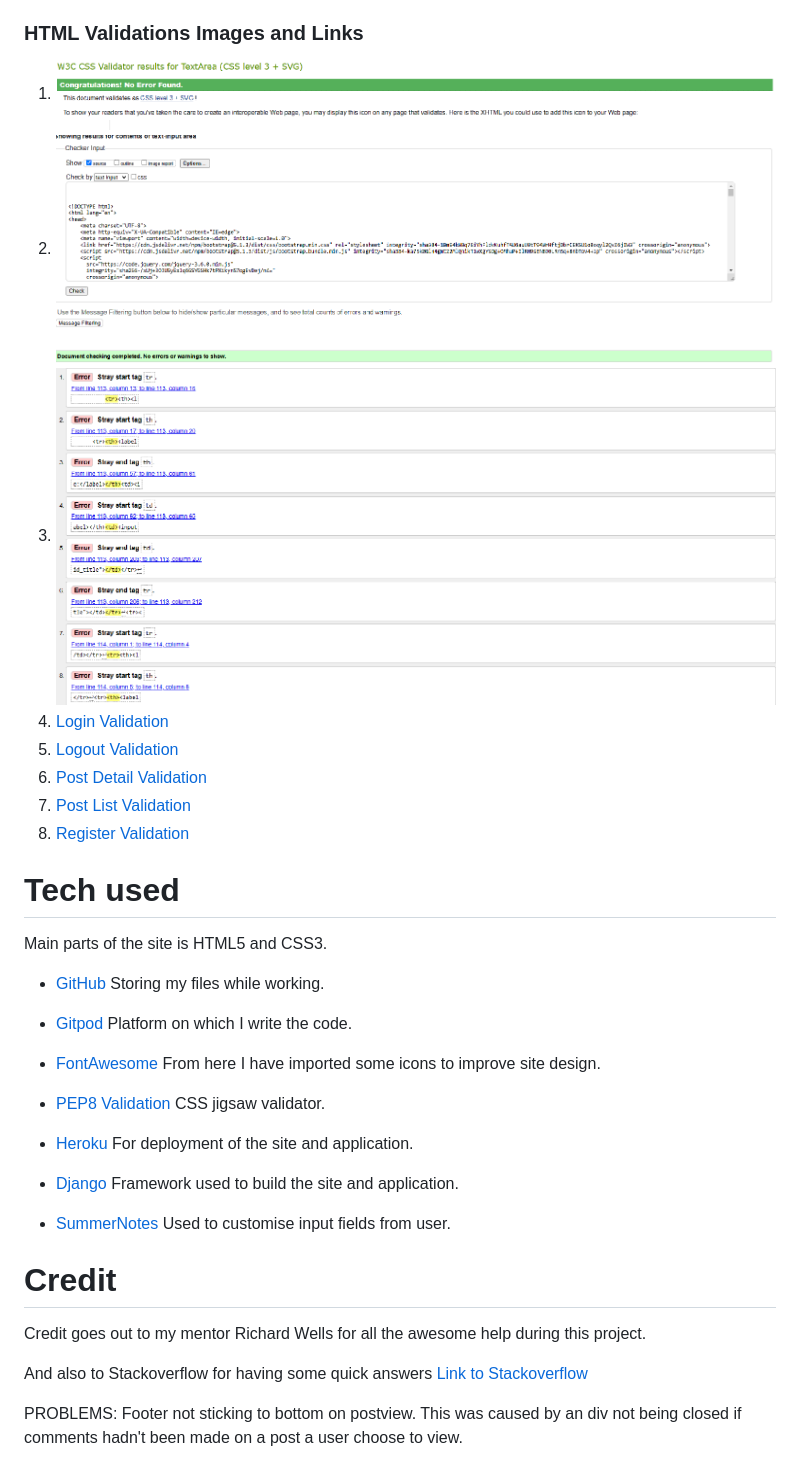
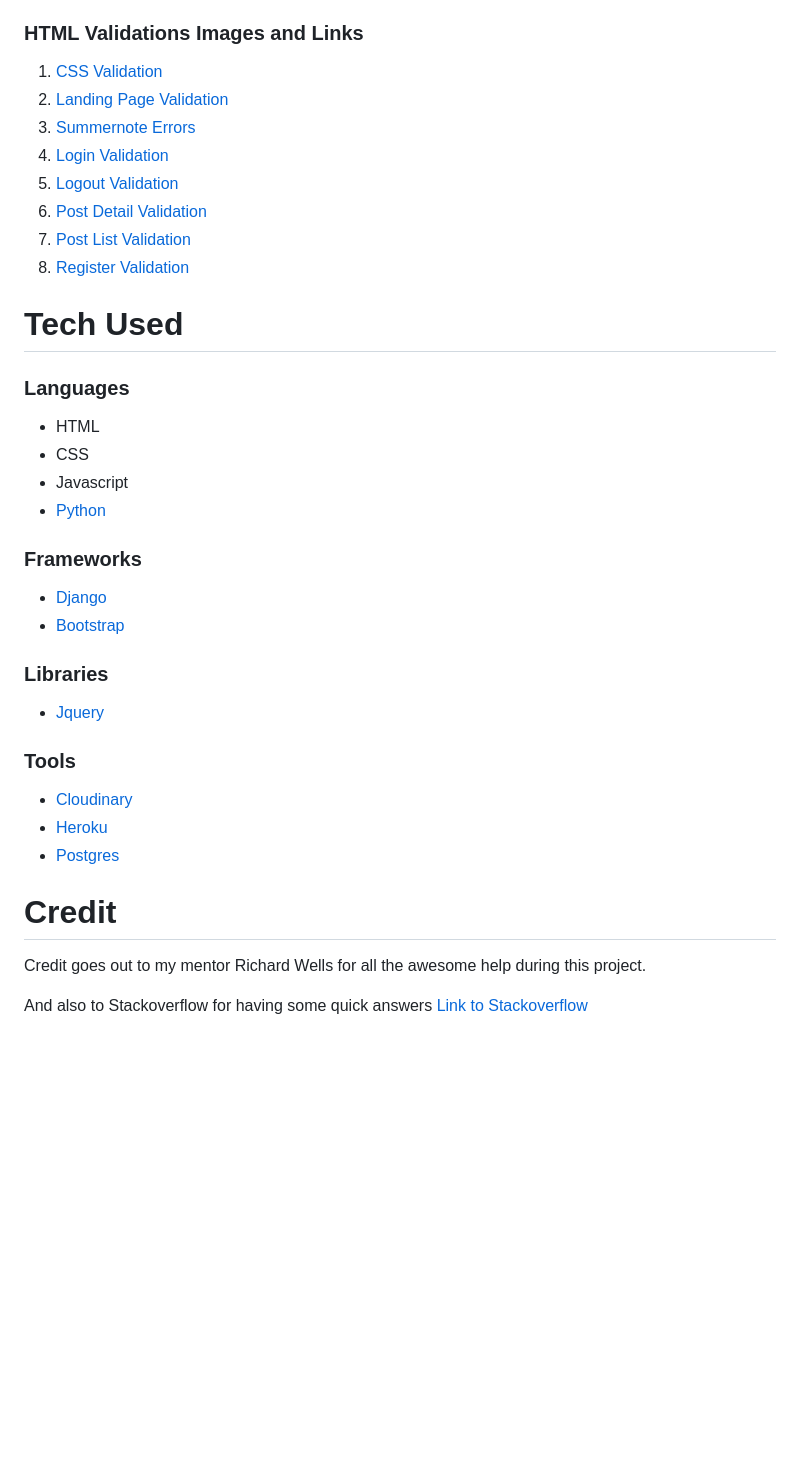
Before and after one commit to Code-Institute-Submissions/Knasten-forum_JanResub, a Markdown page: README.md, the part around the change printed below. GitHub-like rendering; blank space fills up the shorter version.

```diff
--- a/README.md
+++ b/README.md
@@ -173,45 +222,36 @@ And everything turned out all right except for summernotes widget which has alot
 This can be seen in picture number 3 all theese faults origins from summernote widget.
 
 ### HTML Validations Images and Links ####
-1. ![CSS Validation](readme/images/css_validation.png)
-2. ![Landing Page Validation](readme/images/landing_page_validation.png)
-3. ![Summernote Errors](readme/images/summernote_errors.png)
+1. [CSS Validation](readme/images/css_validation.png)
+2. [Landing Page Validation](readme/images/landing_page_validation.png)
+3. [Summernote Errors](readme/images/summernote_errors.png)
 4. [Login Validation](readme/images/login_validation.png)
 5. [Logout Validation](readme/images/logout_validation.png)
 6. [Post Detail Validation](readme/images/post_detail_validation.png)
 7. [Post List Validation](readme/images/postlist_validation.png)
 8. [Register Validation](readme/images/register_validation.png)
 
-# Tech used
+# Tech Used
 
-Main parts of the site is HTML5 and CSS3.
+### Languages
+- HTML
+- CSS
+- Javascript
+- [Python](https://www.python.org/)
 
-- [GitHub](https://www.github.com)
-Storing my files while working.
+### Frameworks
+- [Django](https://www.djangoproject.com/)
+- [Bootstrap](https://getbootstrap.com/)
 
-- [Gitpod](https://www.gitpod.io)
-Platform on which I write the code.
+### Libraries
+- [Jquery](https://jquery.com/)
 
-- [FontAwesome](https://fontawesome.com)
-From here I have imported some icons to improve site design.
-
-- [PEP8 Validation](http://pep8online.com/)
-CSS jigsaw validator.
-
-- [Heroku](https://heroku.com/)
-For deployment of the site and application.
-
-- [Django](https://www.djangoproject.com/)
-Framework used to build the site and application.
-
-- [SummerNotes](https://summernote.org/)
-Used to customise input fields from user.
+### Tools
+- [Cloudinary](https://cloudinary.com/homepage-ai-capabilities)
+- [Heroku](https://dashboard.heroku.com/apps)
+- [Postgres](https://landing.aiven.io/en/aiven-for-postgresql/?gclid=Cj0KCQiAoY-PBhCNARIsABcz7718vMAf8vQ-EwksGq3BwF7ZqbVdE4MEKDHxc3eg_mhQncDbyq-vBGAaAoJKEALw_wcB)
 
 # Credit
 Credit goes out to my mentor Richard Wells for all the awesome help during this project.
 
 And also to Stackoverflow for having some quick answers [Link to Stackoverflow](https://stackoverflow.com/)
-
-
-
-PROBLEMS: Footer not sticking to bottom on postview. This was caused by an div not being closed if comments hadn't been made on a post a user choose to view.
```
Also changed, not shown: other parts of README.md (+87 -38 lines), readme/images/allposts_page.jpeg (added), readme/images/currentpost_page.jpeg (added), readme/images/data-structure.jpeg (added), readme/images/landing_page.jpeg (added), readme/images/profile_page.jpeg (added).
